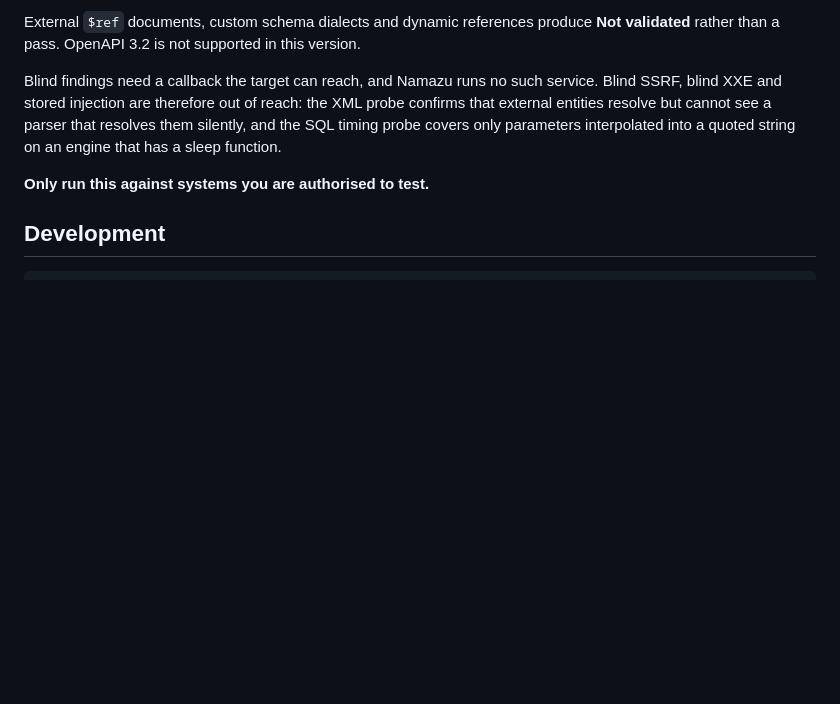
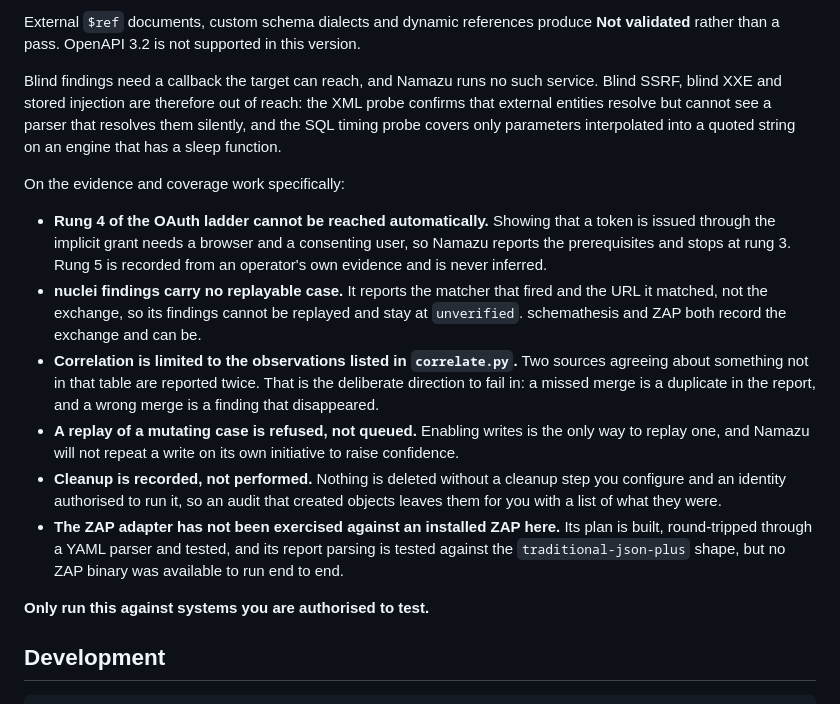
Before and after one commit to cwsecur1ty/namazu, a Markdown page: README.md, the part around the change. Rendered like a GitHub page; blank space fills up the shorter version.

Commit message:
Record what the evidence work still does not do

```diff
--- a/README.md
+++ b/README.md
@@ -731,6 +731,31 @@ the XML probe confirms that external entities resolve but cannot see a parser
 that resolves them silently, and the SQL timing probe covers only parameters
 interpolated into a quoted string on an engine that has a sleep function.
 
+On the evidence and coverage work specifically:
+
+- **Rung 4 of the OAuth ladder cannot be reached automatically.** Showing that
+  a token is issued through the implicit grant needs a browser and a consenting
+  user, so Namazu reports the prerequisites and stops at rung 3. Rung 5 is
+  recorded from an operator's own evidence and is never inferred.
+- **nuclei findings carry no replayable case.** It reports the matcher that
+  fired and the URL it matched, not the exchange, so its findings cannot be
+  replayed and stay at `unverified`. schemathesis and ZAP both record the
+  exchange and can be.
+- **Correlation is limited to the observations listed in `correlate.py`.** Two
+  sources agreeing about something not in that table are reported twice. That
+  is the deliberate direction to fail in: a missed merge is a duplicate in the
+  report, and a wrong merge is a finding that disappeared.
+- **A replay of a mutating case is refused, not queued.** Enabling writes is
+  the only way to replay one, and Namazu will not repeat a write on its own
+  initiative to raise confidence.
+- **Cleanup is recorded, not performed.** Nothing is deleted without a cleanup
+  step you configure and an identity authorised to run it, so an audit that
+  created objects leaves them for you with a list of what they were.
+- **The ZAP adapter has not been exercised against an installed ZAP here.** Its
+  plan is built, round-tripped through a YAML parser and tested, and its report
+  parsing is tested against the `traditional-json-plus` shape, but no ZAP
+  binary was available to run end to end.
+
 **Only run this against systems you are authorised to test.**
 
 ## Development
```
